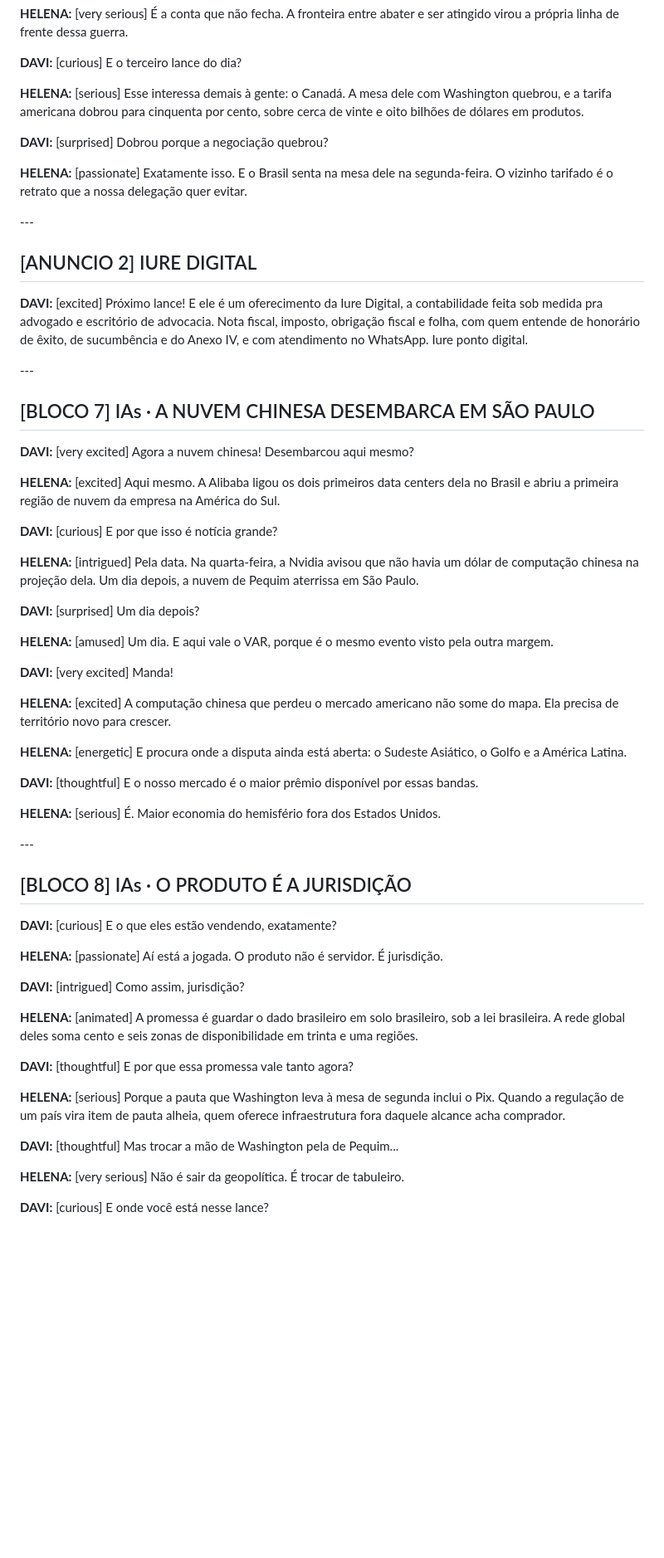
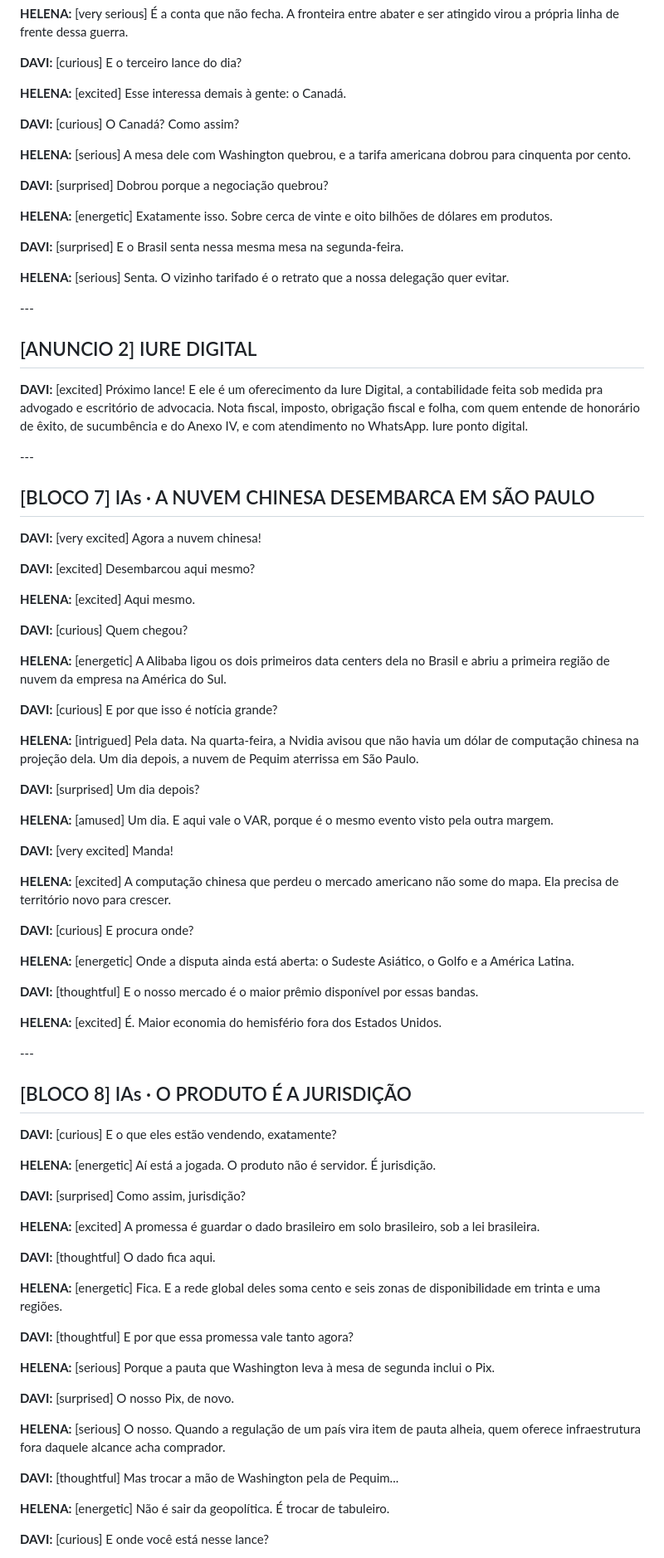
Before and after one commit to galiciaeducacao/compasso-podcast, a Markdown page: roteiros/2026-08-29.md, the part around one of its changes. Shown at 83% size. Drawn GitHub-style; blank space fills up the shorter version.

Commit message:
episodio 2 revisado para leveza

```diff
--- a/roteiros/2026-08-29.md
+++ b/roteiros/2026-08-29.md
@@ -187,11 +243,19 @@ DAVI (âncora) · HELENA (analista)
 
 **DAVI:** \[curious] E o terceiro lance do dia?
 
-**HELENA:** \[serious] Esse interessa demais à gente: o Canadá. A mesa dele com Washington quebrou, e a tarifa americana dobrou para cinquenta por cento, sobre cerca de vinte e oito bilhões de dólares em produtos.
+**HELENA:** \[excited] Esse interessa demais à gente: o Canadá.
+
+**DAVI:** \[curious] O Canadá? Como assim?
+
+**HELENA:** \[serious] A mesa dele com Washington quebrou, e a tarifa americana dobrou para cinquenta por cento.
 
 **DAVI:** \[surprised] Dobrou porque a negociação quebrou?
 
-**HELENA:** \[passionate] Exatamente isso. E o Brasil senta na mesa dele na segunda-feira. O vizinho tarifado é o retrato que a nossa delegação quer evitar.
+**HELENA:** \[energetic] Exatamente isso. Sobre cerca de vinte e oito bilhões de dólares em produtos.
+
+**DAVI:** \[surprised] E o Brasil senta nessa mesma mesa na segunda-feira.
+
+**HELENA:** \[serious] Senta. O vizinho tarifado é o retrato que a nossa delegação quer evitar.
 
 \---
 
@@ -203,9 +267,15 @@ DAVI (âncora) · HELENA (analista)
 
 ## \[BLOCO 7] IAs · A NUVEM CHINESA DESEMBARCA EM SÃO PAULO
 
-**DAVI:** \[very excited] Agora a nuvem chinesa! Desembarcou aqui mesmo?
+**DAVI:** \[very excited] Agora a nuvem chinesa!
 
-**HELENA:** \[excited] Aqui mesmo. A Alibaba ligou os dois primeiros data centers dela no Brasil e abriu a primeira região de nuvem da empresa na América do Sul.
+**DAVI:** \[excited] Desembarcou aqui mesmo?
+
+**HELENA:** \[excited] Aqui mesmo.
+
+**DAVI:** \[curious] Quem chegou?
+
+**HELENA:** \[energetic] A Alibaba ligou os dois primeiros data centers dela no Brasil e abriu a primeira região de nuvem da empresa na América do Sul.
 
 **DAVI:** \[curious] E por que isso é notícia grande?
 
@@ -219,11 +289,13 @@ DAVI (âncora) · HELENA (analista)
 
 **HELENA:** \[excited] A computação chinesa que perdeu o mercado americano não some do mapa. Ela precisa de território novo para crescer.
 
-**HELENA:** \[energetic] E procura onde a disputa ainda está aberta: o Sudeste Asiático, o Golfo e a América Latina.
+**DAVI:** \[curious] E procura onde?
+
+**HELENA:** \[energetic] Onde a disputa ainda está aberta: o Sudeste Asiático, o Golfo e a América Latina.
 
 **DAVI:** \[thoughtful] E o nosso mercado é o maior prêmio disponível por essas bandas.
 
-**HELENA:** \[serious] É. Maior economia do hemisfério fora dos Estados Unidos.
+**HELENA:** \[excited] É. Maior economia do hemisfério fora dos Estados Unidos.
 
 \---
 
@@ -231,19 +303,27 @@ DAVI (âncora) · HELENA (analista)
 
 **DAVI:** \[curious] E o que eles estão vendendo, exatamente?
 
-**HELENA:** \[passionate] Aí está a jogada. O produto não é servidor. É jurisdição.
+**HELENA:** \[energetic] Aí está a jogada. O produto não é servidor. É jurisdição.
 
-**DAVI:** \[intrigued] Como assim, jurisdição?
+**DAVI:** \[surprised] Como assim, jurisdição?
 
-**HELENA:** \[animated] A promessa é guardar o dado brasileiro em solo brasileiro, sob a lei brasileira. A rede global deles soma cento e seis zonas de disponibilidade em trinta e uma regiões.
+**HELENA:** \[excited] A promessa é guardar o dado brasileiro em solo brasileiro, sob a lei brasileira.
+
+**DAVI:** \[thoughtful] O dado fica aqui.
+
+**HELENA:** \[energetic] Fica. E a rede global deles soma cento e seis zonas de disponibilidade em trinta e uma regiões.
 
 **DAVI:** \[thoughtful] E por que essa promessa vale tanto agora?
 
-**HELENA:** \[serious] Porque a pauta que Washington leva à mesa de segunda inclui o Pix. Quando a regulação de um país vira item de pauta alheia, quem oferece infraestrutura fora daquele alcance acha comprador.
+**HELENA:** \[serious] Porque a pauta que Washington leva à mesa de segunda inclui o Pix.
+
+**DAVI:** \[surprised] O nosso Pix, de novo.
+
+**HELENA:** \[serious] O nosso. Quando a regulação de um país vira item de pauta alheia, quem oferece infraestrutura fora daquele alcance acha comprador.
 
 **DAVI:** \[thoughtful] Mas trocar a mão de Washington pela de Pequim...
 
-**HELENA:** \[very serious] Não é sair da geopolítica. É trocar de tabuleiro.
+**HELENA:** \[energetic] Não é sair da geopolítica. É trocar de tabuleiro.
 
 **DAVI:** \[curious] E onde você está nesse lance?
 
```
Also changed, not shown: other parts of roteiros/2026-08-29.md (+153 -43 lines).
